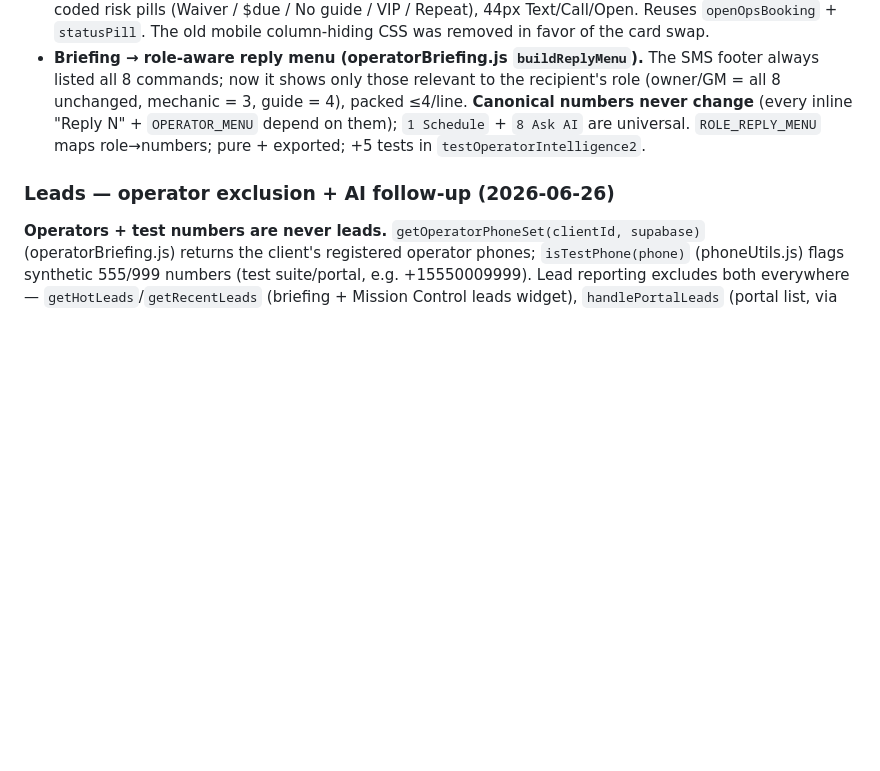
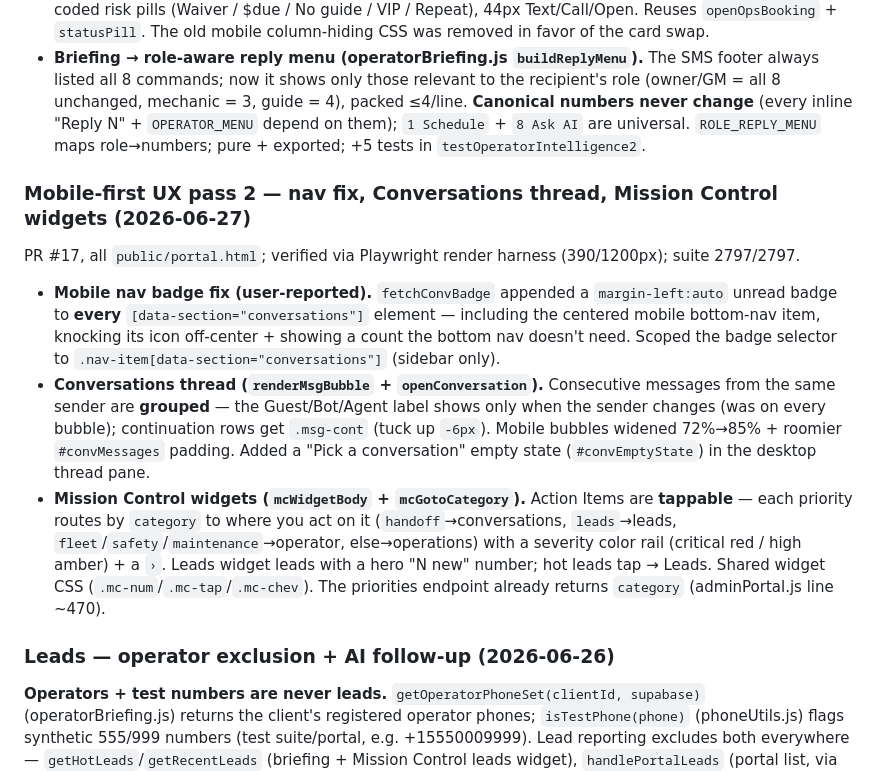
Before and after one commit to Bartoses/highmark-bot, a Markdown page: CLAUDE.md, the part around the change. Drawn GitHub-style; blank space fills up the shorter version.

Commit message:
docs: record UX pass 2 (nav fix + Conversations thread + Mission Control widgets)
Co-Authored-By: Claude Opus 4.8 <noreply@anthropic.com>

```diff
--- a/CLAUDE.md
+++ b/CLAUDE.md
@@ -316,6 +316,12 @@ A focused mobile-first pass (PR #16) across the three daily-driver surfaces; ver
 - **Operations bookings table → mobile cards (public/portal.html `renderOpsBookingCard` + `#opsCardList`).** The 8-col table hid Location + Status on mobile and had 11px tap targets. A card list shows ≤720px (desktop keeps the full **sortable table** — both populated from the same sorted rows in `renderOpsTableRows`): time + status pill, customer + pax, **activity · location** (no longer hidden), color-coded risk pills (Waiver / $due / No guide / VIP / Repeat), 44px Text/Call/Open. Reuses `openOpsBooking` + `statusPill`. The old mobile column-hiding CSS was removed in favor of the card swap.
 - **Briefing → role-aware reply menu (operatorBriefing.js `buildReplyMenu`).** The SMS footer always listed all 8 commands; now it shows only those relevant to the recipient's role (owner/GM = all 8 unchanged, mechanic = 3, guide = 4), packed ≤4/line. **Canonical numbers never change** (every inline "Reply N" + `OPERATOR_MENU` depend on them); `1 Schedule` + `8 Ask AI` are universal. `ROLE_REPLY_MENU` maps role→numbers; pure + exported; +5 tests in `testOperatorIntelligence2`.
 
+### Mobile-first UX pass 2 — nav fix, Conversations thread, Mission Control widgets (2026-06-27)
+PR #17, all `public/portal.html`; verified via Playwright render harness (390/1200px); suite 2797/2797.
+- **Mobile nav badge fix (user-reported).** `fetchConvBadge` appended a `margin-left:auto` unread badge to **every** `[data-section="conversations"]` element — including the centered mobile bottom-nav item, knocking its icon off-center + showing a count the bottom nav doesn't need. Scoped the badge selector to `.nav-item[data-section="conversations"]` (sidebar only).
+- **Conversations thread (`renderMsgBubble` + `openConversation`).** Consecutive messages from the same sender are **grouped** — the Guest/Bot/Agent label shows only when the sender changes (was on every bubble); continuation rows get `.msg-cont` (tuck up `-6px`). Mobile bubbles widened 72%→85% + roomier `#convMessages` padding. Added a "Pick a conversation" empty state (`#convEmptyState`) in the desktop thread pane.
+- **Mission Control widgets (`mcWidgetBody` + `mcGotoCategory`).** Action Items are **tappable** — each priority routes by `category` to where you act on it (`handoff`→conversations, `leads`→leads, `fleet`/`safety`/`maintenance`→operator, else→operations) with a severity color rail (critical red / high amber) + a `›`. Leads widget leads with a hero "N new" number; hot leads tap → Leads. Shared widget CSS (`.mc-num`/`.mc-tap`/`.mc-chev`). The priorities endpoint already returns `category` (adminPortal.js line ~470).
+
 ### Leads — operator exclusion + AI follow-up (2026-06-26)
 **Operators + test numbers are never leads.** `getOperatorPhoneSet(clientId, supabase)` (operatorBriefing.js) returns the client's registered operator phones; `isTestPhone(phone)` (phoneUtils.js) flags synthetic 555/999 numbers (test suite/portal, e.g. +15550009999). Lead reporting excludes both everywhere — `getHotLeads`/`getRecentLeads` (briefing + Mission Control leads widget), `handlePortalLeads` (portal list, via `.not("contact_phone","in",…)` + `.not(…ilike "+1555%"/"+1999%")`), and both funnels (dashboard ROI + widgets). **Test-phone exclusion is gated on `process.env.TEST_MODE !== "true"`** so the integration suite (which uses +1555 leads on the live DB) still works; operator exclusion is unconditional. `saveLead` (leads.js) refuses to create a lead for a registered operator phone (defense-in-depth; catches voice missed-call recovery etc.). One-time DB cleanups tagged existing operator-phone leads `lead_type='operator', status='ignored'` and test-phone leads `lead_type='test', status='ignored'`.
 **AI follow-up.** `POST /portal/api/leads/:id/suggest` (`handleSuggestLeadFollowup`, Claude Haiku) returns `{ next_step, message }` from the lead + its recent conversation — a one-line next action + a ready-to-send SMS draft; degrades to a deterministic suggestion when Claude is off. The portal **Leads** UI: list columns are Name · **Wants** · **Came in via** (plain-English source badge — 📱 Text / 🌐 Website chat / 📞 Phone call / 🎬 Demo / 🤝 Partner / ✍️ Added by hand) · Phone · Status; the lead panel adds one-tap **📞 Call** (`tel:`) + **💬 Text** (`sms:`) and a **✨ Suggested follow-up** card with Copy + **Text it** (`sms:` prefilled with the draft).
```
